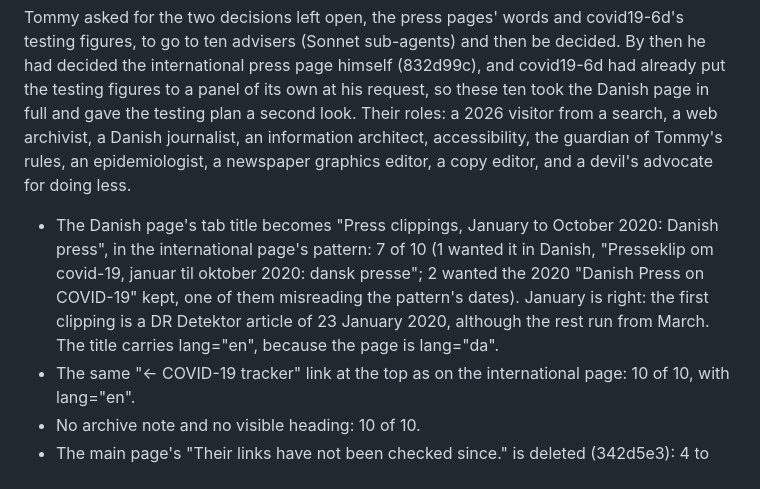
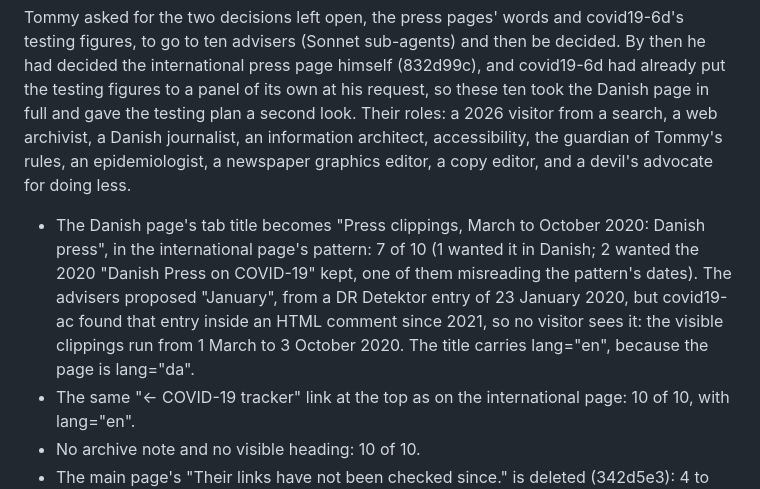
Before and after one commit to tommycarstensen/covid19, a Markdown page: DECISIONS.md, the part around the change. GitHub-like rendering.

Commit message:
DECISIONS.md: the Danish press page's title says March, not January; the January clipping is commented out
Co-Authored-By: Claude Opus 5.5 <noreply@anthropic.com>

```diff
--- a/DECISIONS.md
+++ b/DECISIONS.md
@@ -277,7 +277,7 @@ The January 2021 files (`scatter_EU_{cases,deaths}.png`, `days100_*_United_State
 
 Tommy asked for the two decisions left open, the press pages' words and covid19-6d's testing figures, to go to ten advisers (Sonnet sub-agents) and then be decided. By then he had decided the international press page himself (832d99c), and covid19-6d had already put the testing figures to a panel of its own at his request, so these ten took the Danish page in full and gave the testing plan a second look. Their roles: a 2026 visitor from a search, a web archivist, a Danish journalist, an information architect, accessibility, the guardian of Tommy's rules, an epidemiologist, a newspaper graphics editor, a copy editor, and a devil's advocate for doing less.
 
-- The Danish page's tab title becomes "Press clippings, January to October 2020: Danish press", in the international page's pattern: 7 of 10 (1 wanted it in Danish, "Presseklip om covid-19, januar til oktober 2020: dansk presse"; 2 wanted the 2020 "Danish Press on COVID-19" kept, one of them misreading the pattern's dates). January is right: the first clipping is a DR Detektor article of 23 January 2020, although the rest run from March. The title carries lang="en", because the page is lang="da".
+- The Danish page's tab title becomes "Press clippings, March to October 2020: Danish press", in the international page's pattern: 7 of 10 (1 wanted it in Danish; 2 wanted the 2020 "Danish Press on COVID-19" kept, one of them misreading the pattern's dates). The advisers proposed "January", from a DR Detektor entry of 23 January 2020, but covid19-ac found that entry inside an HTML comment since 2021, so no visitor sees it: the visible clippings run from 1 March to 3 October 2020. The title carries lang="en", because the page is lang="da".
 - The same "← COVID-19 tracker" link at the top as on the international page: 10 of 10, with lang="en".
 - No archive note and no visible heading: 10 of 10.
 - The main page's "Their links have not been checked since." is deleted (342d5e3): 4 to delete; 6 to reword it to the Danish page alone, which covid19-ac's repair of that page's dead links (Wayback copies) makes untrue as well.
```
